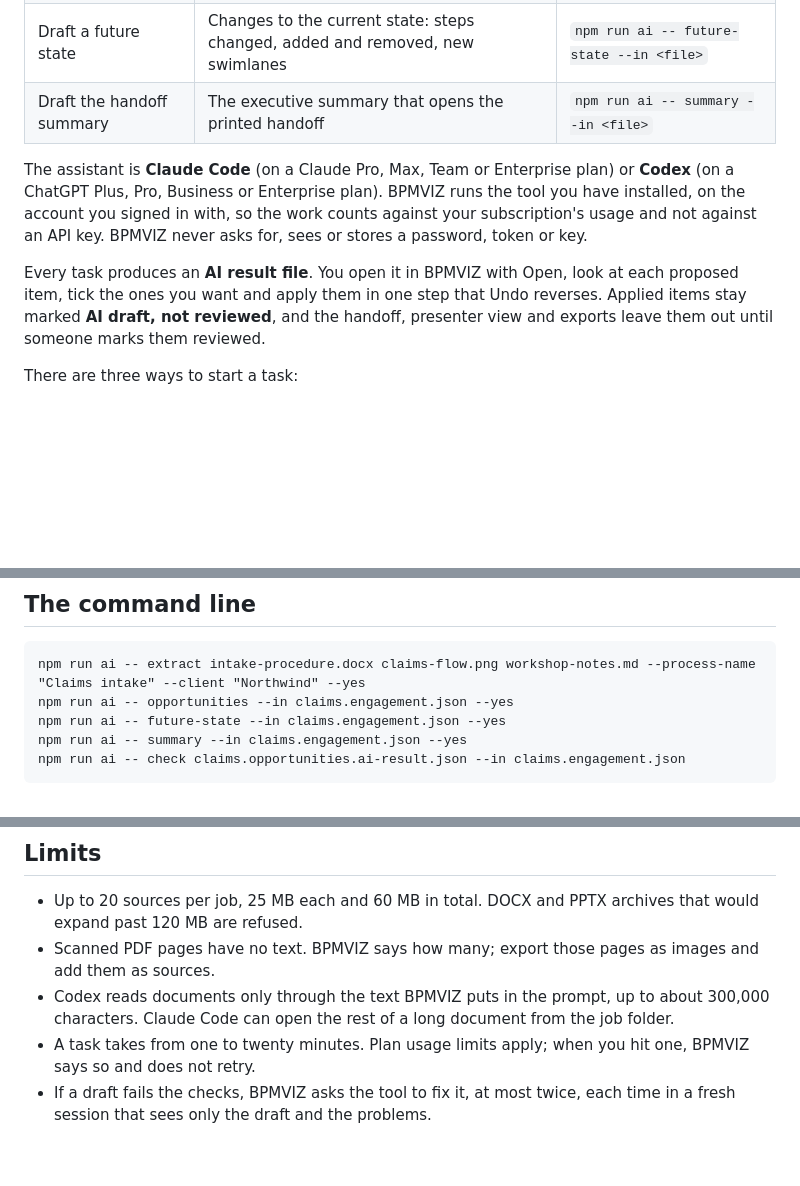
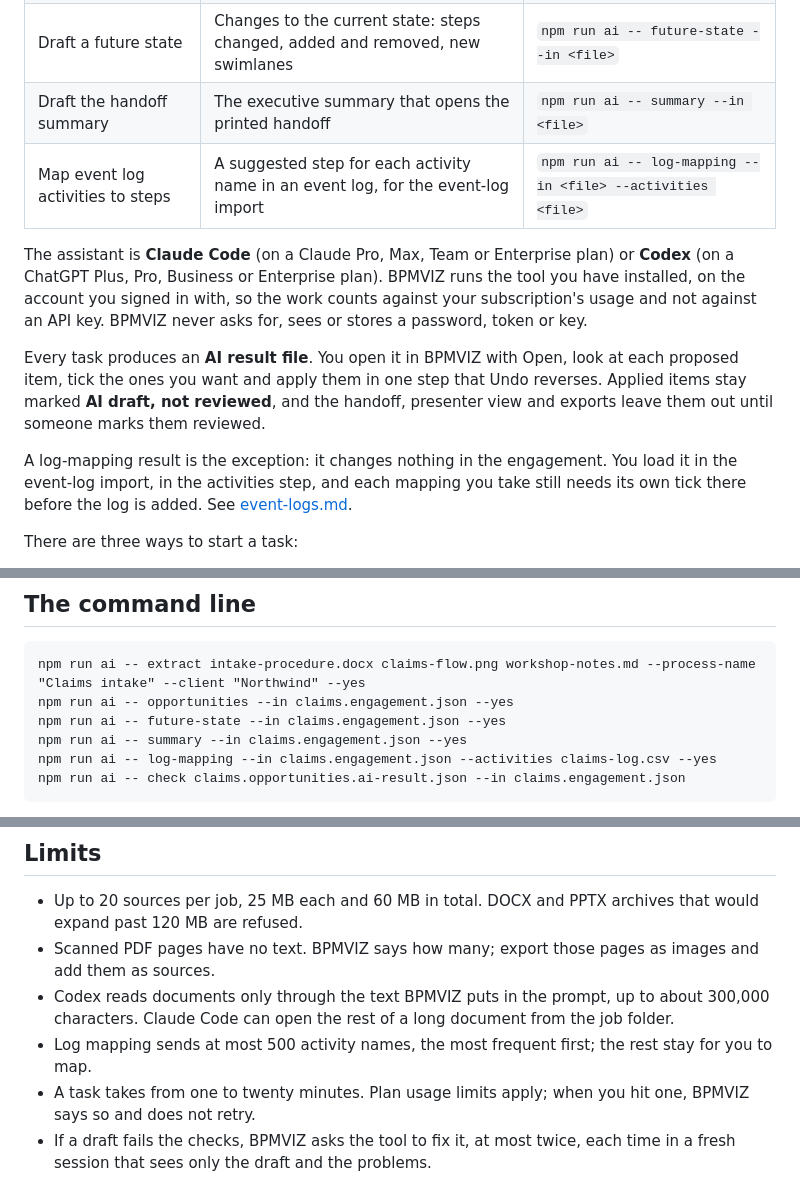
Before and after one commit to doug-ross/bpmviz, a Markdown page: docs/ai.md, 3 parts joined by grey strips. Drawn GitHub-style; blank space fills up the shorter version.

````diff
--- a/docs/ai.md
+++ b/docs/ai.md
@@ -8,10 +8,13 @@ BPMVIZ can ask an AI assistant to draft four things for an engagement:
 | Suggest opportunities | Pain points, opportunities and open questions linked to steps | `npm run ai -- opportunities --in <file>` |
 | Draft a future state | Changes to the current state: steps changed, added and removed, new swimlanes | `npm run ai -- future-state --in <file>` |
 | Draft the handoff summary | The executive summary that opens the printed handoff | `npm run ai -- summary --in <file>` |
+| Map event log activities to steps | A suggested step for each activity name in an event log, for the event-log import | `npm run ai -- log-mapping --in <file> --activities <file>` |
 
 The assistant is **Claude Code** (on a Claude Pro, Max, Team or Enterprise plan) or **Codex** (on a ChatGPT Plus, Pro, Business or Enterprise plan). BPMVIZ runs the tool you have installed, on the account you signed in with, so the work counts against your subscription's usage and not against an API key. BPMVIZ never asks for, sees or stores a password, token or key.
 
 Every task produces an **AI result file**. You open it in BPMVIZ with Open, look at each proposed item, tick the ones you want and apply them in one step that Undo reverses. Applied items stay marked **AI draft, not reviewed**, and the handoff, presenter view and exports leave them out until someone marks them reviewed.
+
+A log-mapping result is the exception: it changes nothing in the engagement. You load it in the event-log import, in the activities step, and each mapping you take still needs its own tick there before the log is added. See [event-logs.md](event-logs.md).
 
 There are three ways to start a task:
 
@@ -69,6 +72,7 @@ npm run ai -- extract intake-procedure.docx claims-flow.png workshop-notes.md --
 npm run ai -- opportunities --in claims.engagement.json --yes
 npm run ai -- future-state --in claims.engagement.json --yes
 npm run ai -- summary --in claims.engagement.json --yes
+npm run ai -- log-mapping --in claims.engagement.json --activities claims-log.csv --yes
 npm run ai -- check claims.opportunities.ai-result.json --in claims.engagement.json
 ```
 
@@ -137,6 +146,7 @@ The helper accepts requests only from the page it served, in the tab that used t
 - Up to 20 sources per job, 25 MB each and 60 MB in total. DOCX and PPTX archives that would expand past 120 MB are refused.
 - Scanned PDF pages have no text. BPMVIZ says how many; export those pages as images and add them as sources.
 - Codex reads documents only through the text BPMVIZ puts in the prompt, up to about 300,000 characters. Claude Code can open the rest of a long document from the job folder.
+- Log mapping sends at most 500 activity names, the most frequent first; the rest stay for you to map.
 - A task takes from one to twenty minutes. Plan usage limits apply; when you hit one, BPMVIZ says so and does not retry.
 - If a draft fails the checks, BPMVIZ asks the tool to fix it, at most twice, each time in a fresh session that sees only the draft and the problems.
 
````
Also changed, not shown: other parts of docs/ai.md (+12 -7 lines), docs/event-logs.md (added, +117 -0 lines).
